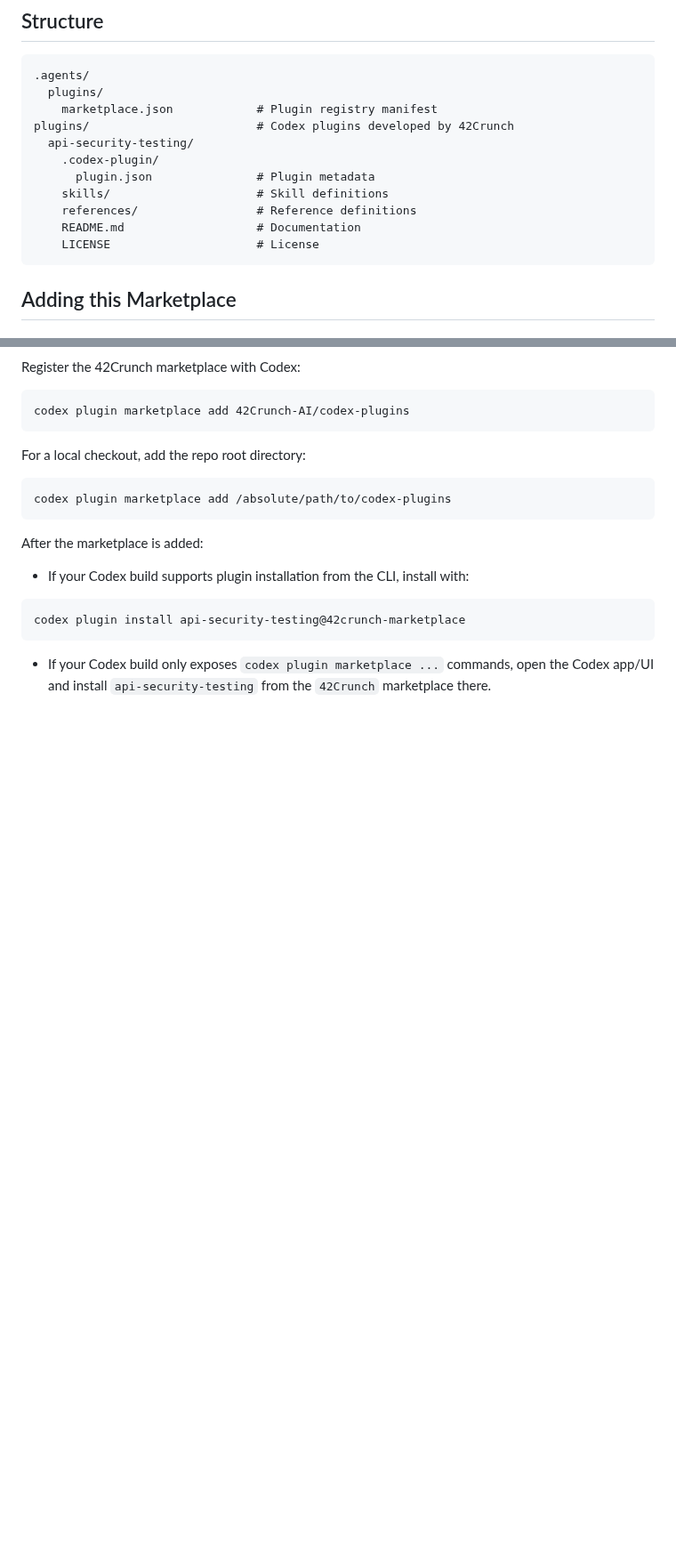
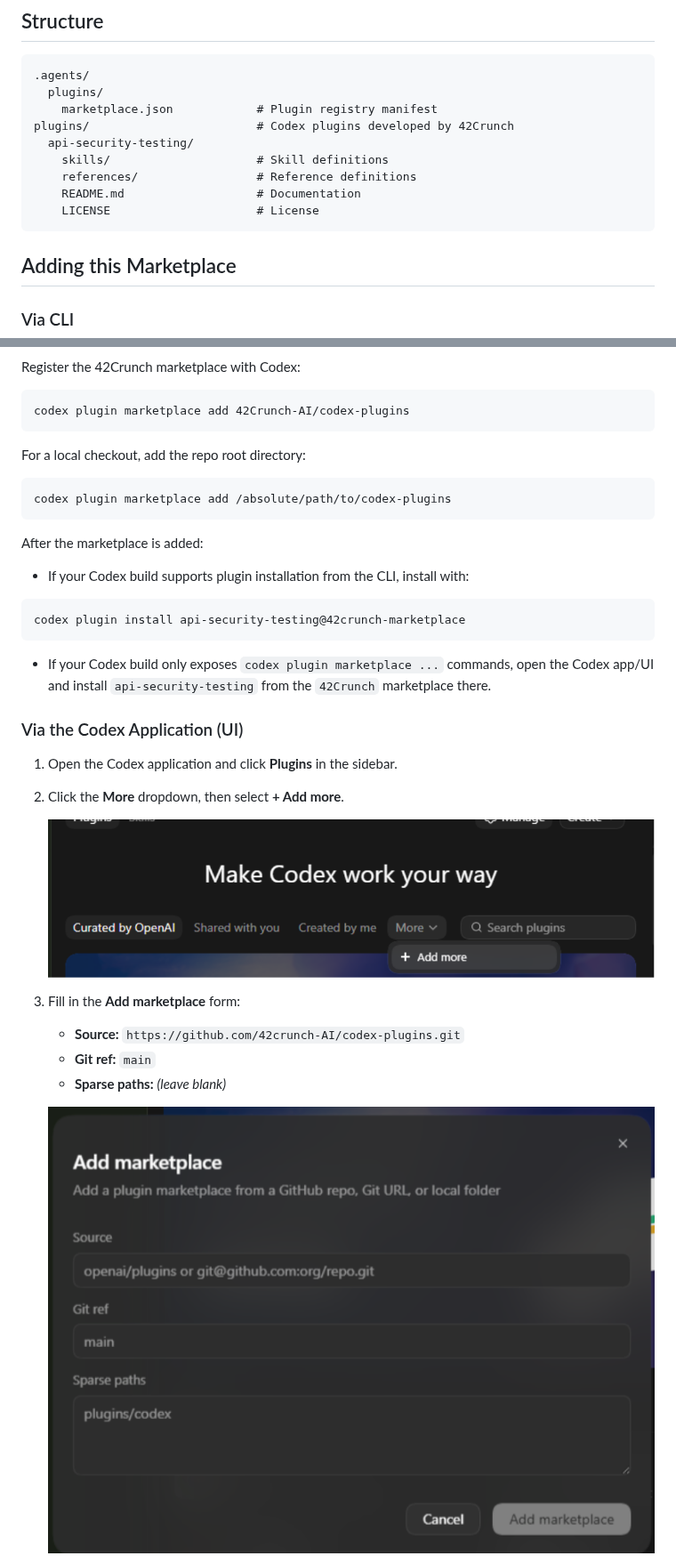
Before and after one commit to 42Crunch-AI/codex-plugins, a Markdown page: README.md, 2 parts joined by grey strips. Shown at 89% size. GitHub-like rendering; pictures changed too: docs/images/codex-add-marketplace-form.png (added), docs/images/codex-add-more.png (added); blank space fills up the shorter version.

Commit message:
Enhance README with detailed marketplace registration instructions and add relevant images

````diff
--- a/README.md
+++ b/README.md
@@ -12,8 +12,6 @@ The official [42Crunch](https://www.42crunch.com) plugin marketplace for Codex
     marketplace.json            # Plugin registry manifest
 plugins/                        # Codex plugins developed by 42Crunch
   api-security-testing/
-    .codex-plugin/
-      plugin.json               # Plugin metadata
     skills/                     # Skill definitions
     references/                 # Reference definitions
     README.md                   # Documentation
@@ -21,6 +19,8 @@ plugins/                        # Codex plugins developed by 42Crunch
 ```
 
 ## Adding this Marketplace
+
+### Via CLI
 
 Register the 42Crunch marketplace with Codex:
 
@@ -44,3 +44,17 @@ codex plugin install api-security-testing@42crunch-marketplace
 
 - If your Codex build only exposes `codex plugin marketplace ...` commands, open the Codex app/UI and install `api-security-testing` from the `42Crunch` marketplace there.
 
+### Via the Codex Application (UI)
+
+1. Open the Codex application and click **Plugins** in the sidebar.
+2. Click the **More** dropdown, then select **+ Add more**.
+
+   ![Add More dropdown](docs/images/codex-add-more.png)
+
+3. Fill in the **Add marketplace** form:
+   - **Source:** `https://github.com/42crunch-AI/codex-plugins.git`
+   - **Git ref:** `main`
+   - **Sparse paths:** *(leave blank)*
+
+   ![Add marketplace form](docs/images/codex-add-marketplace-form.png)
+
````
Also changed, not shown: other parts of README.md (+18 -0 lines), docs/images/codex-plugin-detail.png (added), docs/images/codex-plugin-install.png (added).
